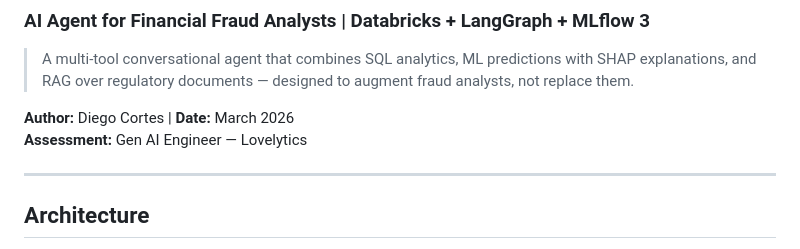
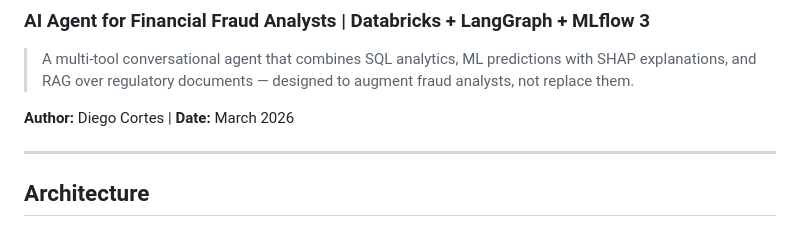
Before and after one commit to diegofcortesv/Lovelytics_technical_interview, a Markdown page: README.md, the part around the change. Drawn GitHub-style.

Commit message:
Remove assessment information from README

```diff
--- a/README.md
+++ b/README.md
@@ -4,7 +4,6 @@
 > A multi-tool conversational agent that combines SQL analytics, ML predictions with SHAP explanations, and RAG over regulatory documents — designed to augment fraud analysts, not replace them.
 
 **Author:** Diego Cortes | **Date:** March 2026
-**Assessment:** Gen AI Engineer — Lovelytics
 
 ---
 
```
